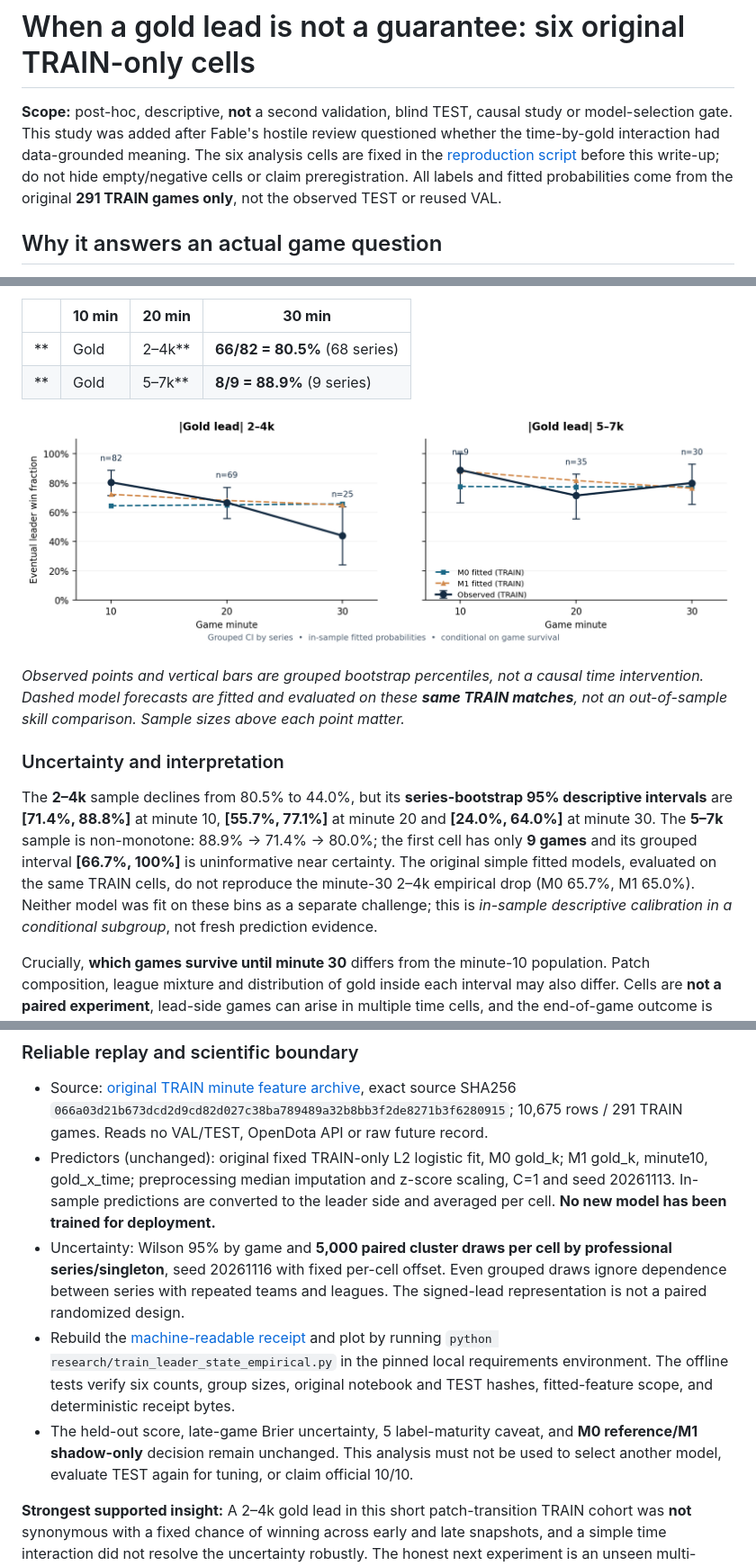
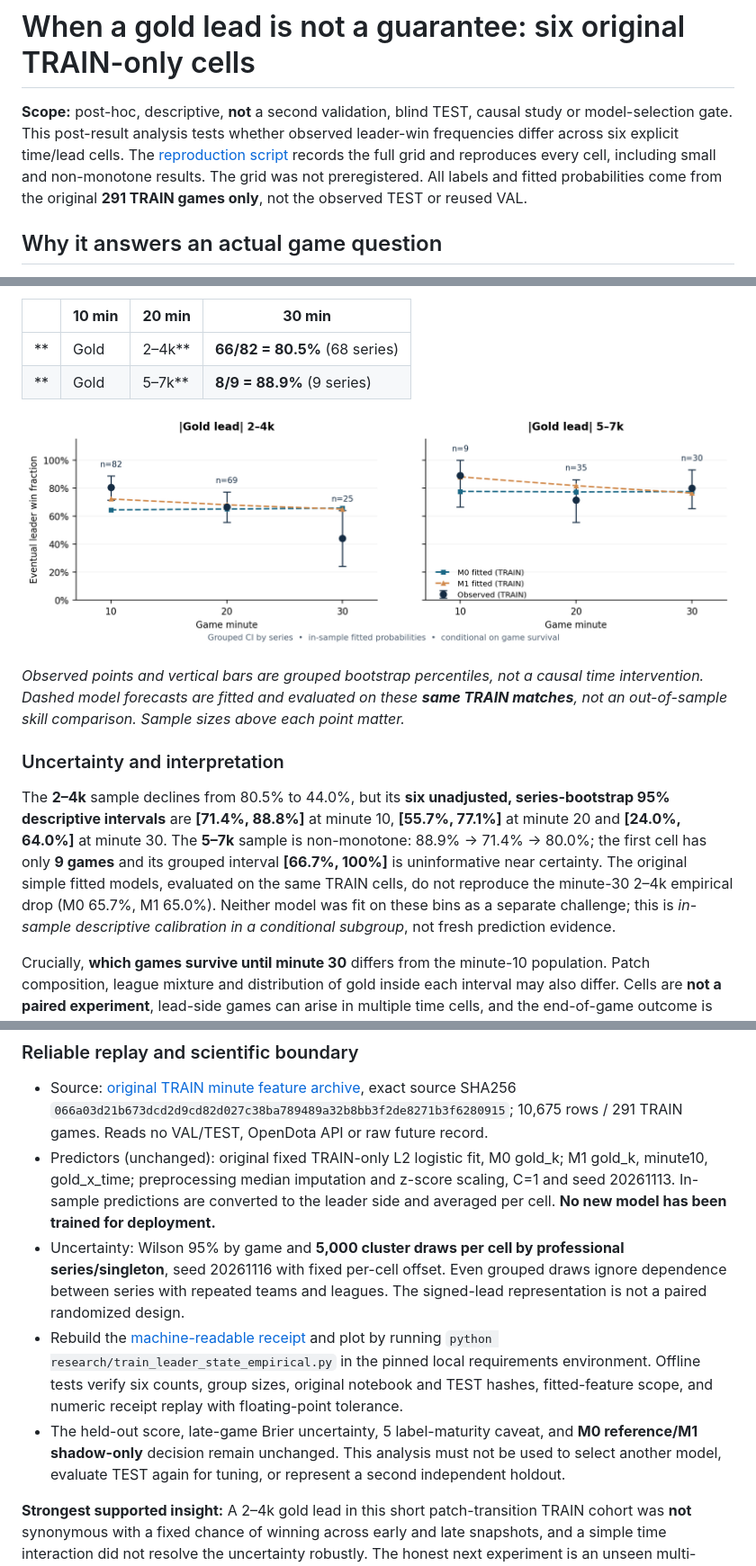
Before and after one commit to sangtrx/vexil-dota2-case-study, a Markdown page: docs/TRAIN_LEADER_STATE_EMPIRICAL.md, 3 parts joined by grey strips. Shown at 90% size. GitHub-like rendering; pictures changed too: docs/figures/train_leader_state_empirical.png.

```diff
--- a/docs/TRAIN_LEADER_STATE_EMPIRICAL.md
+++ b/docs/TRAIN_LEADER_STATE_EMPIRICAL.md
@@ -1,6 +1,6 @@
 # When a gold lead is not a guarantee: six original TRAIN-only cells
 
-**Scope:** post-hoc, descriptive, **not** a second validation, blind TEST, causal study or model-selection gate. This study was added after Fable's hostile review questioned whether the time-by-gold interaction had data-grounded meaning. The six analysis cells are fixed in the [reproduction script](../research/train_leader_state_empirical.py) before this write-up; do not hide empty/negative cells or claim preregistration. All labels and fitted probabilities come from the original **291 TRAIN games only**, not the observed TEST or reused VAL.
+**Scope:** post-hoc, descriptive, **not** a second validation, blind TEST, causal study or model-selection gate. This post-result analysis tests whether observed leader-win frequencies differ across six explicit time/lead cells. The [reproduction script](../research/train_leader_state_empirical.py) records the full grid and reproduces every cell, including small and non-monotone results. The grid was not preregistered. All labels and fitted probabilities come from the original **291 TRAIN games only**, not the observed TEST or reused VAL.
 
 ## Why it answers an actual game question
 
@@ -17,7 +17,7 @@ The question is not whether gold matters (it does); it is whether a lead of the
 
 ### Uncertainty and interpretation
 
-The **2–4k** sample declines from 80.5% to 44.0%, but its **series-bootstrap 95% descriptive intervals** are **[71.4%, 88.8%]** at minute 10, **[55.7%, 77.1%]** at minute 20 and **[24.0%, 64.0%]** at minute 30. The **5–7k** sample is non-monotone: 88.9% → 71.4% → 80.0%; the first cell has only **9 games** and its grouped interval **[66.7%, 100%]** is uninformative near certainty. The original simple fitted models, evaluated on the same TRAIN cells, do not reproduce the minute-30 2–4k empirical drop (M0 65.7%, M1 65.0%). Neither model was fit on these bins as a separate challenge; this is *in-sample descriptive calibration in a conditional subgroup*, not fresh prediction evidence.
+The **2–4k** sample declines from 80.5% to 44.0%, but its **six unadjusted, series-bootstrap 95% descriptive intervals** are **[71.4%, 88.8%]** at minute 10, **[55.7%, 77.1%]** at minute 20 and **[24.0%, 64.0%]** at minute 30. The **5–7k** sample is non-monotone: 88.9% → 71.4% → 80.0%; the first cell has only **9 games** and its grouped interval **[66.7%, 100%]** is uninformative near certainty. The original simple fitted models, evaluated on the same TRAIN cells, do not reproduce the minute-30 2–4k empirical drop (M0 65.7%, M1 65.0%). Neither model was fit on these bins as a separate challenge; this is *in-sample descriptive calibration in a conditional subgroup*, not fresh prediction evidence.
 
 Crucially, **which games survive until minute 30** differs from the minute-10 population. Patch composition, league mixture and distribution of gold inside each interval may also differ. Cells are **not a paired experiment**, lead-side games can arise in multiple time cells, and the end-of-game outcome is shared across a match. A falling conditional win fraction is a **research prompt**, not proof that a gold lead loses causal value with time, a validated comeback mechanism, or evidence that M1 wins over M0.
 
@@ -25,8 +25,8 @@ Crucially, **which games survive until minute 30** differs from the minute-10 po
 
 - Source: [original TRAIN minute feature archive](../research/frozen_original_train_features.csv.gz), exact source SHA256 `066a03d21b673dcd2d9cd82d027c38ba789489a32b8bb3f2de8271b3f6280915`; 10,675 rows / 291 TRAIN games. Reads no VAL/TEST, OpenDota API or raw future record.
 - Predictors (unchanged): original fixed TRAIN-only L2 logistic fit, M0 gold_k; M1 gold_k, minute10, gold_x_time; preprocessing median imputation and z-score scaling, C=1 and seed 20261113. In-sample predictions are converted to the leader side and averaged per cell. **No new model has been trained for deployment.**
-- Uncertainty: Wilson 95% by game and **5,000 paired cluster draws per cell by professional series/singleton**, seed 20261116 with fixed per-cell offset. Even grouped draws ignore dependence between series with repeated teams and leagues. The signed-lead representation is not a paired randomized design.
-- Rebuild the [machine-readable receipt](TRAIN_LEADER_STATE_EMPIRICAL_RECEIPT.json) and plot by running `python research/train_leader_state_empirical.py` in the pinned local requirements environment. The offline tests verify six counts, group sizes, original notebook and TEST hashes, fitted-feature scope, and deterministic receipt bytes.
-- The held-out score, late-game Brier uncertainty, 5 label-maturity caveat, and **M0 reference/M1 shadow-only** decision remain unchanged. This analysis must not be used to select another model, evaluate TEST again for tuning, or claim official 10/10.
+- Uncertainty: Wilson 95% by game and **5,000 cluster draws per cell by professional series/singleton**, seed 20261116 with fixed per-cell offset. Even grouped draws ignore dependence between series with repeated teams and leagues. The signed-lead representation is not a paired randomized design.
+- Rebuild the [machine-readable receipt](TRAIN_LEADER_STATE_EMPIRICAL_RECEIPT.json) and plot by running `python research/train_leader_state_empirical.py` in the pinned local requirements environment. Offline tests verify six counts, group sizes, original notebook and TEST hashes, fitted-feature scope, and numeric receipt replay with floating-point tolerance.
+- The held-out score, late-game Brier uncertainty, 5 label-maturity caveat, and **M0 reference/M1 shadow-only** decision remain unchanged. This analysis must not be used to select another model, evaluate TEST again for tuning, or represent a second independent holdout.
 
 **Strongest supported insight:** A 2–4k gold lead in this short patch-transition TRAIN cohort was **not** synonymous with a fixed chance of winning across early and late snapshots, and a simple time interaction did not resolve the uncertainty robustly. The honest next experiment is an unseen multi-league cohort with phase- and lead-stratified reliability, real feed timestamps and no TEST-based feature search.
```
Also changed, not shown: README.md (+1 -1 lines), REPORT.md (+2 -2 lines), 5 other files.
